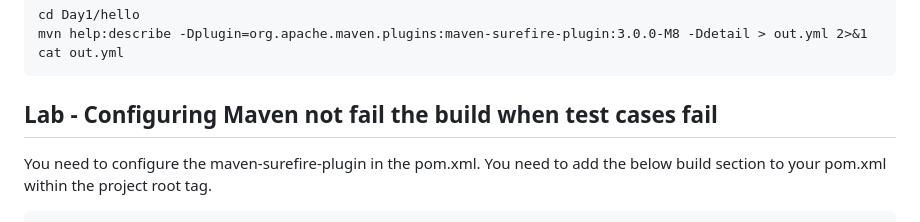
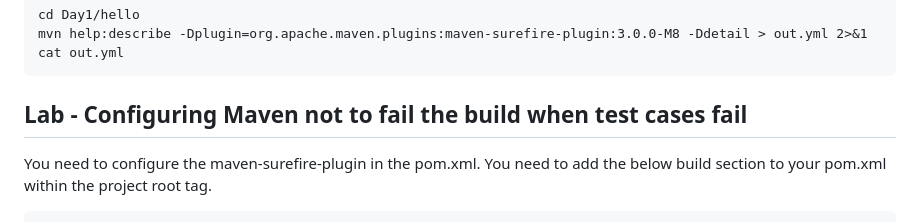
Before and after one commit to tektutor/devops-feb-2023, a Markdown page: Day1/README.md, the part around the change. Rendered like a GitHub page.

````diff
--- a/Day1/README.md
+++ b/Day1/README.md
@@ -218,7 +218,7 @@ mvn help:describe -Dplugin=org.apache.maven.plugins:maven-surefire-plugin:3.0.0-
 cat out.yml
 ```
 
-## Lab - Configuring Maven not fail the build when test cases fail
+## Lab - Configuring Maven not to fail the build when test cases fail
 
 You need to configure the maven-surefire-plugin in the pom.xml. You need to add the below build section to your pom.xml within the project root tag.
 ```
````
